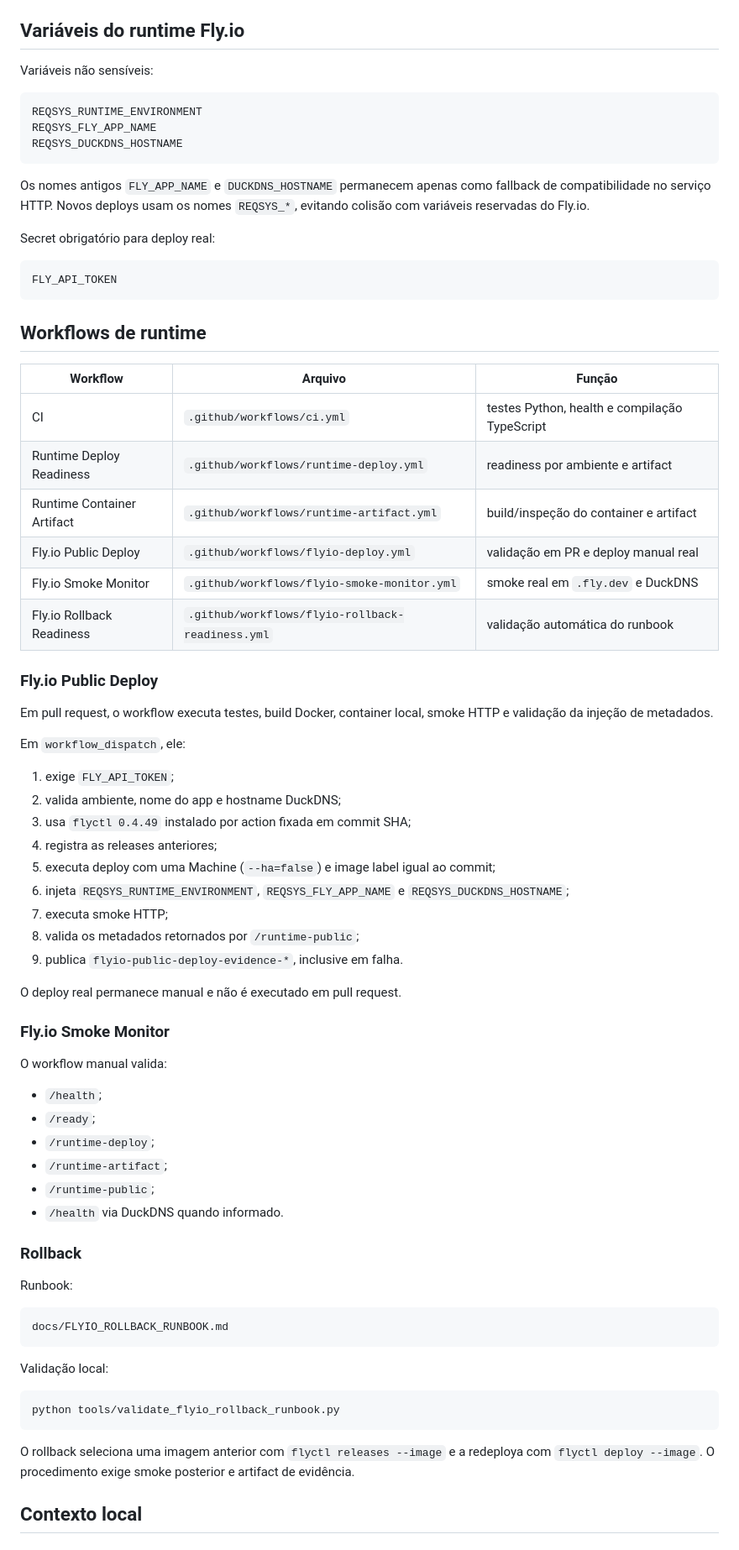
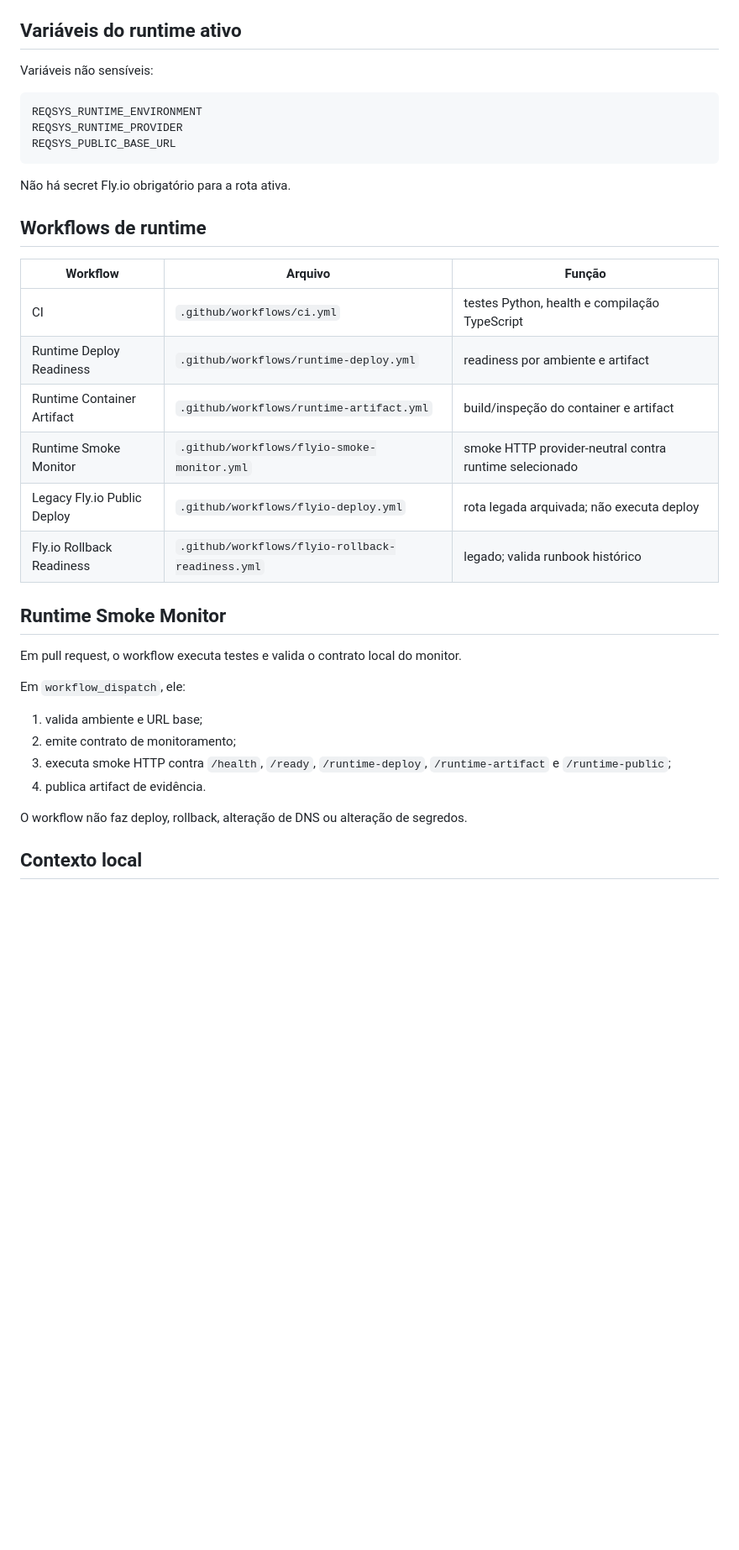
Before and after one commit to ericson-j-santos/reqsys-vscode-agent, a Markdown page: README.md, the part around one of its changes. Shown at 84% size. Drawn GitHub-style; blank space fills up the shorter version.

Commit message:
docs(runtime): refletir rota ativa nao Fly.io

````diff
--- a/README.md
+++ b/README.md
@@ -136,23 +141,17 @@ Endpoints:
 - `/runtime-artifact`;
 - `/runtime-public`.
 
-## Variáveis do runtime Fly.io
+## Variáveis do runtime ativo
 
 Variáveis não sensíveis:
 
 ```text
 REQSYS_RUNTIME_ENVIRONMENT
-REQSYS_FLY_APP_NAME
-REQSYS_DUCKDNS_HOSTNAME
+REQSYS_RUNTIME_PROVIDER
+REQSYS_PUBLIC_BASE_URL
 ```
 
-Os nomes antigos `FLY_APP_NAME` e `DUCKDNS_HOSTNAME` permanecem apenas como fallback de compatibilidade no serviço HTTP. Novos deploys usam os nomes `REQSYS_*`, evitando colisão com variáveis reservadas do Fly.io.
-
-Secret obrigatório para deploy real:
-
-```text
-FLY_API_TOKEN
-```
+Não há secret Fly.io obrigatório para a rota ativa.
 
 ## Workflows de runtime
 
@@ -161,54 +160,22 @@ FLY_API_TOKEN
 | CI | `.github/workflows/ci.yml` | testes Python, health e compilação TypeScript |
 | Runtime Deploy Readiness | `.github/workflows/runtime-deploy.yml` | readiness por ambiente e artifact |
 | Runtime Container Artifact | `.github/workflows/runtime-artifact.yml` | build/inspeção do container e artifact |
-| Fly.io Public Deploy | `.github/workflows/flyio-deploy.yml` | validação em PR e deploy manual real |
-| Fly.io Smoke Monitor | `.github/workflows/flyio-smoke-monitor.yml` | smoke real em `.fly.dev` e DuckDNS |
-| Fly.io Rollback Readiness | `.github/workflows/flyio-rollback-readiness.yml` | validação automática do runbook |
+| Runtime Smoke Monitor | `.github/workflows/flyio-smoke-monitor.yml` | smoke HTTP provider-neutral contra runtime selecionado |
+| Legacy Fly.io Public Deploy | `.github/workflows/flyio-deploy.yml` | rota legada arquivada; não executa deploy |
+| Fly.io Rollback Readiness | `.github/workflows/flyio-rollback-readiness.yml` | legado; valida runbook histórico |
 
-### Fly.io Public Deploy
+## Runtime Smoke Monitor
 
-Em pull request, o workflow executa testes, build Docker, container local, smoke HTTP e validação da injeção de metadados.
+Em pull request, o workflow executa testes e valida o contrato local do monitor.
 
 Em `workflow_dispatch`, ele:
 
-1. exige `FLY_API_TOKEN`;
-2. valida ambiente, nome do app e hostname DuckDNS;
-3. usa `flyctl 0.4.49` instalado por action fixada em commit SHA;
-4. registra as releases anteriores;
-5. executa deploy com uma Machine (`--ha=false`) e image label igual ao commit;
-6. injeta `REQSYS_RUNTIME_ENVIRONMENT`, `REQSYS_FLY_APP_NAME` e `REQSYS_DUCKDNS_HOSTNAME`;
-7. executa smoke HTTP;
-8. valida os metadados retornados por `/runtime-public`;
-9. publica `flyio-public-deploy-evidence-*`, inclusive em falha.
+1. valida ambiente e URL base;
+2. emite contrato de monitoramento;
+3. executa smoke HTTP contra `/health`, `/ready`, `/runtime-deploy`, `/runtime-artifact` e `/runtime-public`;
+4. publica artifact de evidência.
 
-O deploy real permanece manual e não é executado em pull request.
-
-### Fly.io Smoke Monitor
-
-O workflow manual valida:
-
-- `/health`;
-- `/ready`;
-- `/runtime-deploy`;
-- `/runtime-artifact`;
-- `/runtime-public`;
-- `/health` via DuckDNS quando informado.
-
-### Rollback
-
-Runbook:
-
-```text
-docs/FLYIO_ROLLBACK_RUNBOOK.md
-```
-
-Validação local:
-
-```bash
-python tools/validate_flyio_rollback_runbook.py
-```
-
-O rollback seleciona uma imagem anterior com `flyctl releases --image` e a redeploya com `flyctl deploy --image`. O procedimento exige smoke posterior e artifact de evidência.
+O workflow não faz deploy, rollback, alteração de DNS ou alteração de segredos.
 
 ## Contexto local
 
````
Also changed, not shown: other parts of README.md (+27 -21 lines).
